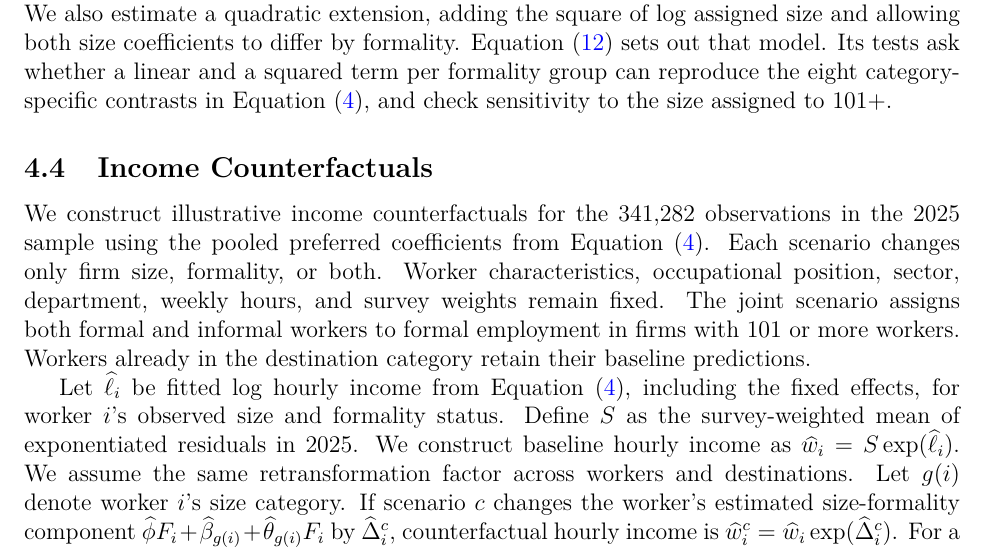
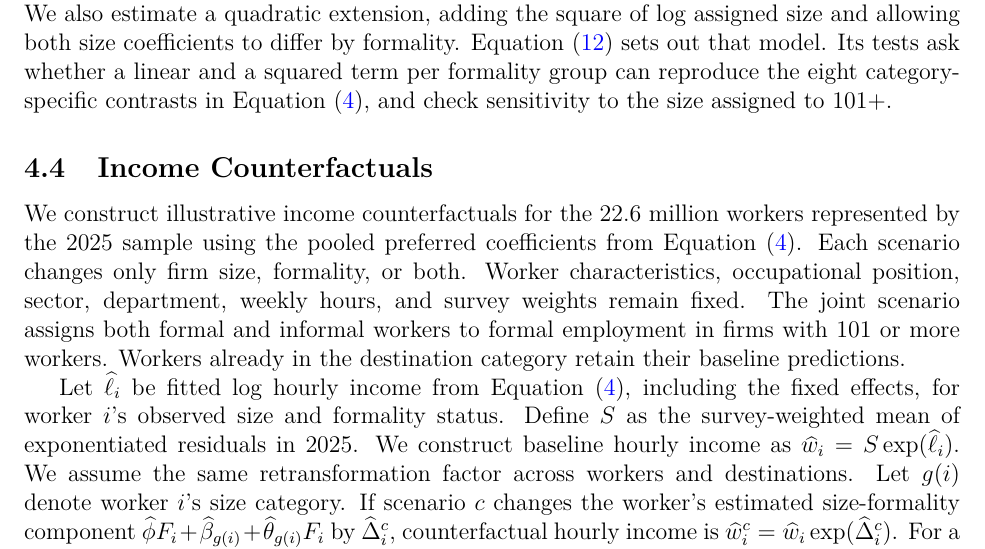
Before and after one commit to oliverpardo1979/Again-Firm-Size-Paper, a LaTeX paper (manuscript_no_author_details.tex, which reads Paper/sections/methodology.tex): part of page 12 of 55, cut so that both start at the same text. Compiled offline with pdfLaTeX.

Commit message:
Report expanded worker population for income counterfactuals

```diff
--- a/Paper/sections/methodology.tex
+++ b/Paper/sections/methodology.tex
@@ -140,8 +140,8 @@ sensitivity to the size assigned to 101+.
 \subsection{Income Counterfactuals}
 \label{subsec:income-counterfactual-method}
 
-We construct illustrative income counterfactuals for the 341,282 observations
-in the 2025 sample using the pooled preferred coefficients from
+We construct illustrative income counterfactuals for the 22.6 million workers
+represented by the 2025 sample using the pooled preferred coefficients from
 Equation~(\ref{eq:main}). Each scenario changes only firm size, formality,
 or both. Worker characteristics, occupational position, sector, department,
 weekly hours, and survey weights remain fixed. The joint scenario assigns
```
Also changed, not shown: Paper/sections/results.tex (+1 -2 lines), Paper/sections/methodology.tex (2 more changed lines).
